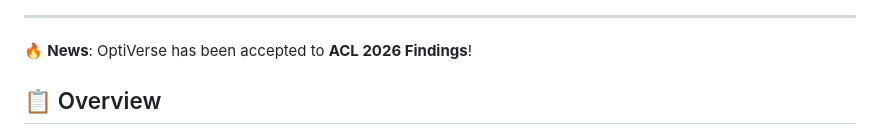
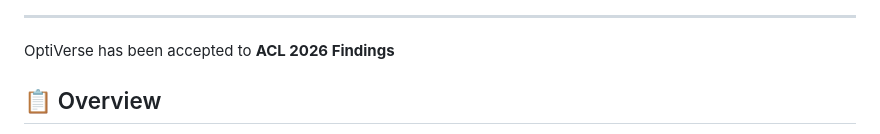
Before and after one commit to Waichenbxx/OptiVerse, a Markdown page: README.md, the part around one of its changes. GitHub-like rendering.

```diff
--- a/README.md
+++ b/README.md
@@ -10,7 +7,7 @@
 
 ---
 
-🔥 **News**: OptiVerse has been accepted to **ACL 2026 Findings**!
+OptiVerse has been accepted to **ACL 2026 Findings**
 
 ## 📋 Overview
 
```
Also changed, not shown: other parts of README.md (+0 -3 lines).
